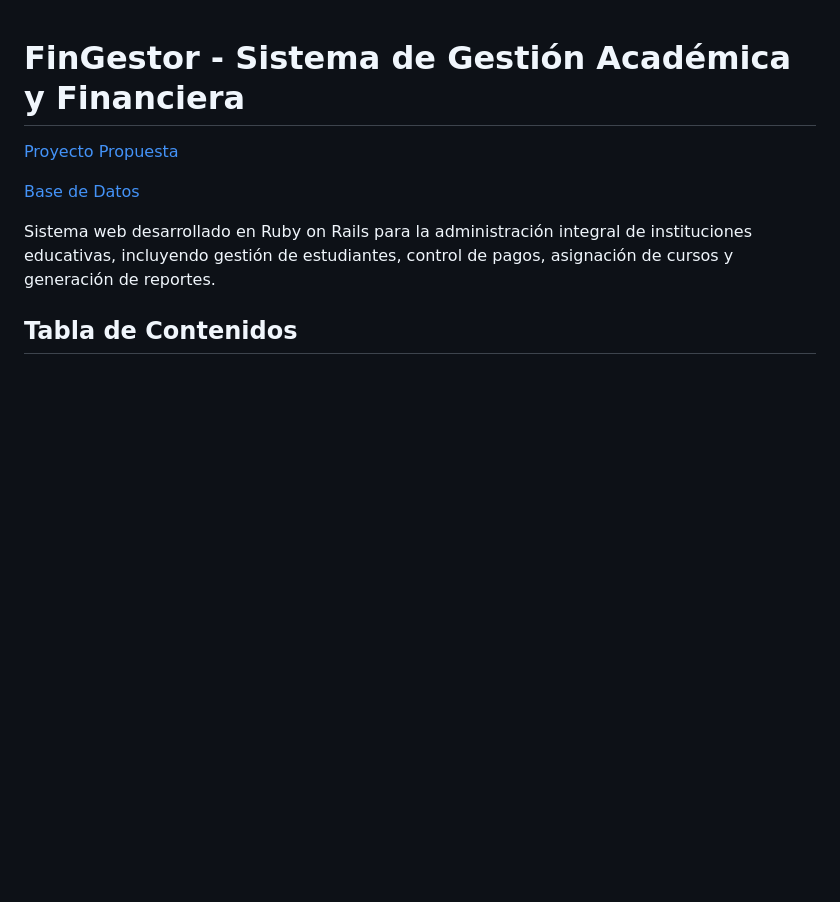
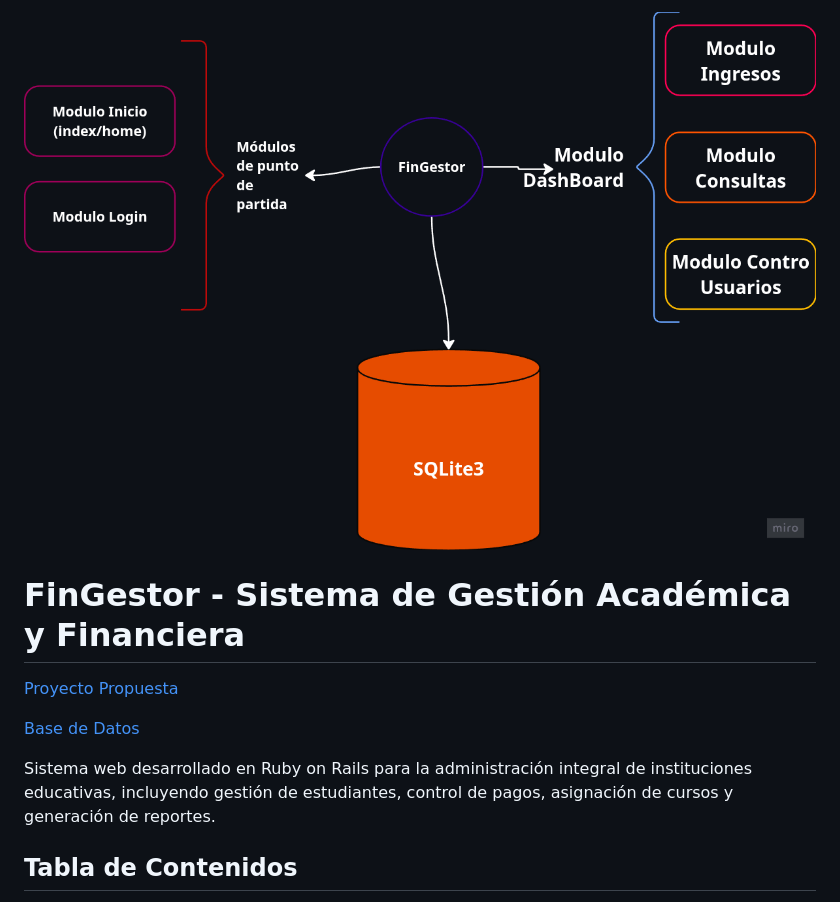
Before and after one commit to TheAnom/proyecto-u-fingestor, a Markdown page: README.md, the part around the change. Drawn GitHub-style; pictures changed too: fingestor.png (added); blank space fills up the shorter version.

Commit message:
fingestor image

```diff
--- a/README.md
+++ b/README.md
@@ -1,4 +1,4 @@
-
+![Fingestor](/fingestor.png)
 # FinGestor - Sistema de Gestión Académica y Financiera
 
 [Proyecto Propuesta](./01_intro)
```
